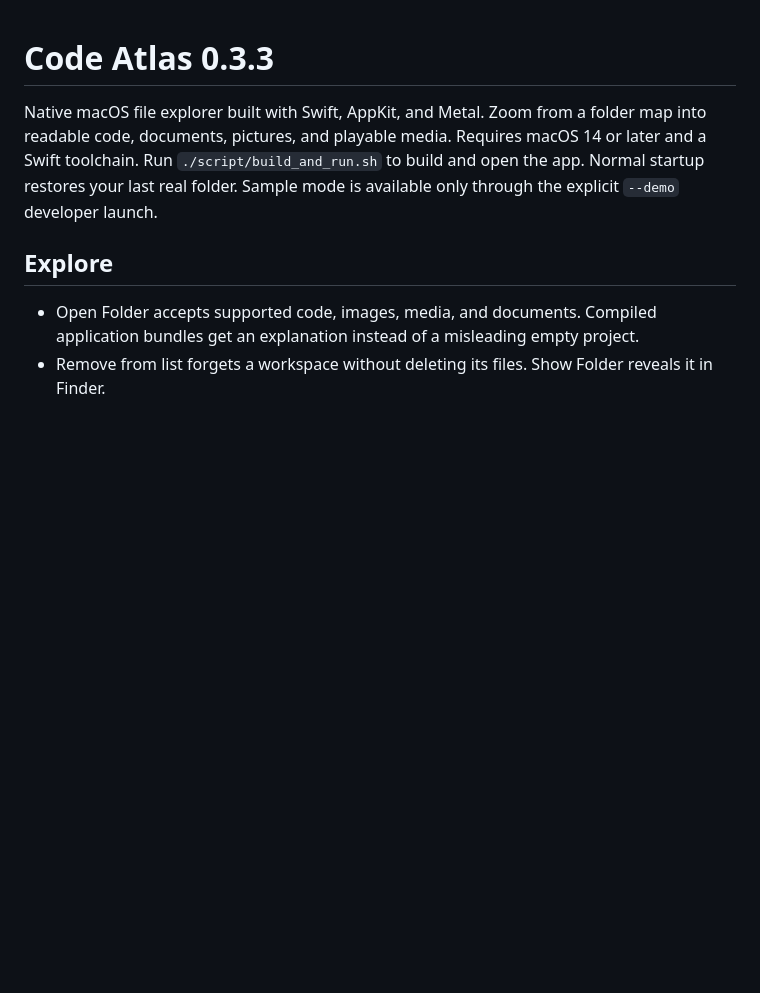
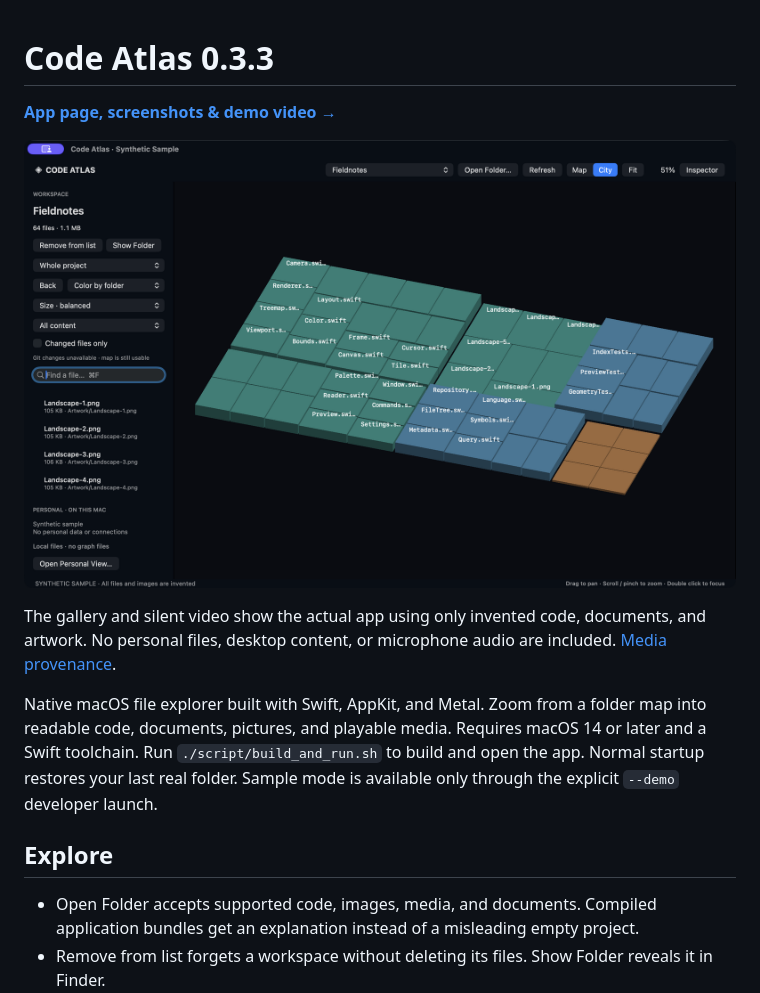
Before and after one commit to FibonacciAi/code-atlas, a Markdown page: README.md, the part around the change. Rendered like a GitHub page; pictures changed too: site/assets/city.png (added); blank space fills up the shorter version.

Commit message:
Publish app page with synthetic screenshots and demo video

```diff
--- a/README.md
+++ b/README.md
@@ -1,4 +1,10 @@
 # Code Atlas 0.3.3
+
+[**App page, screenshots & demo video →**](https://fibonacciai.github.io/code-atlas/)
+
+[![Code Atlas City view with generated sample files](site/assets/city.png)](https://fibonacciai.github.io/code-atlas/)
+
+The gallery and silent video show the actual app using only invented code, documents, and artwork. No personal files, desktop content, or microphone audio are included. [Media provenance](docs/public-media.md).
 
 Native macOS file explorer built with Swift, AppKit, and Metal. Zoom from a folder map into readable code, documents, pictures, and playable media. Requires macOS 14 or later and a Swift toolchain. Run `./script/build_and_run.sh` to build and open the app. Normal startup restores your last real folder. Sample mode is available only through the explicit `--demo` developer launch.
 
```
Also changed, not shown: docs/public-media.md (added, +20 -0 lines), site/assets/document.png (added), site/assets/image.png (added), site/assets/map.png (added), site/assets/source.png (added), 6 other files.
